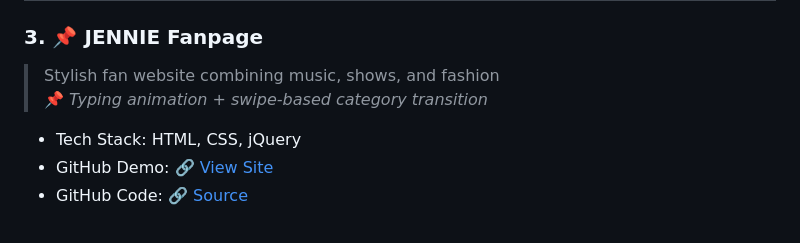
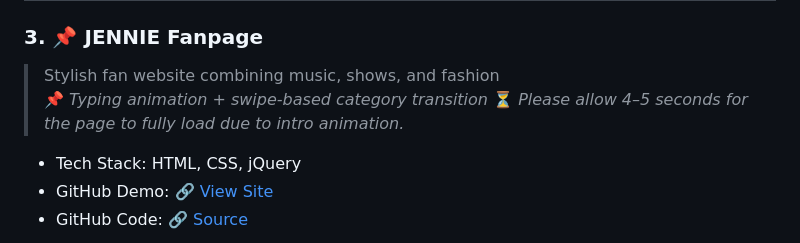
Before and after one commit to rachel0919/portfolio, a Markdown page: readMe.md, the part around the change. Drawn GitHub-style.

```diff
--- a/readMe.md
+++ b/readMe.md
@@ -43,6 +43,7 @@ I love crafting meaningful experiences and exploring the connection between desi
 ### 3. 📌 **JENNIE Fanpage**
 > Stylish fan website combining music, shows, and fashion
 📌 *Typing animation + swipe-based category transition*
+⏳ *Please allow 4–5 seconds for the page to fully load due to intro animation.*
 
 - Tech Stack: HTML, CSS, jQuery
 - GitHub Demo: [🔗 View Site](https://rachel0919.github.io/study310/project_003_Jennie/index.html)
```
